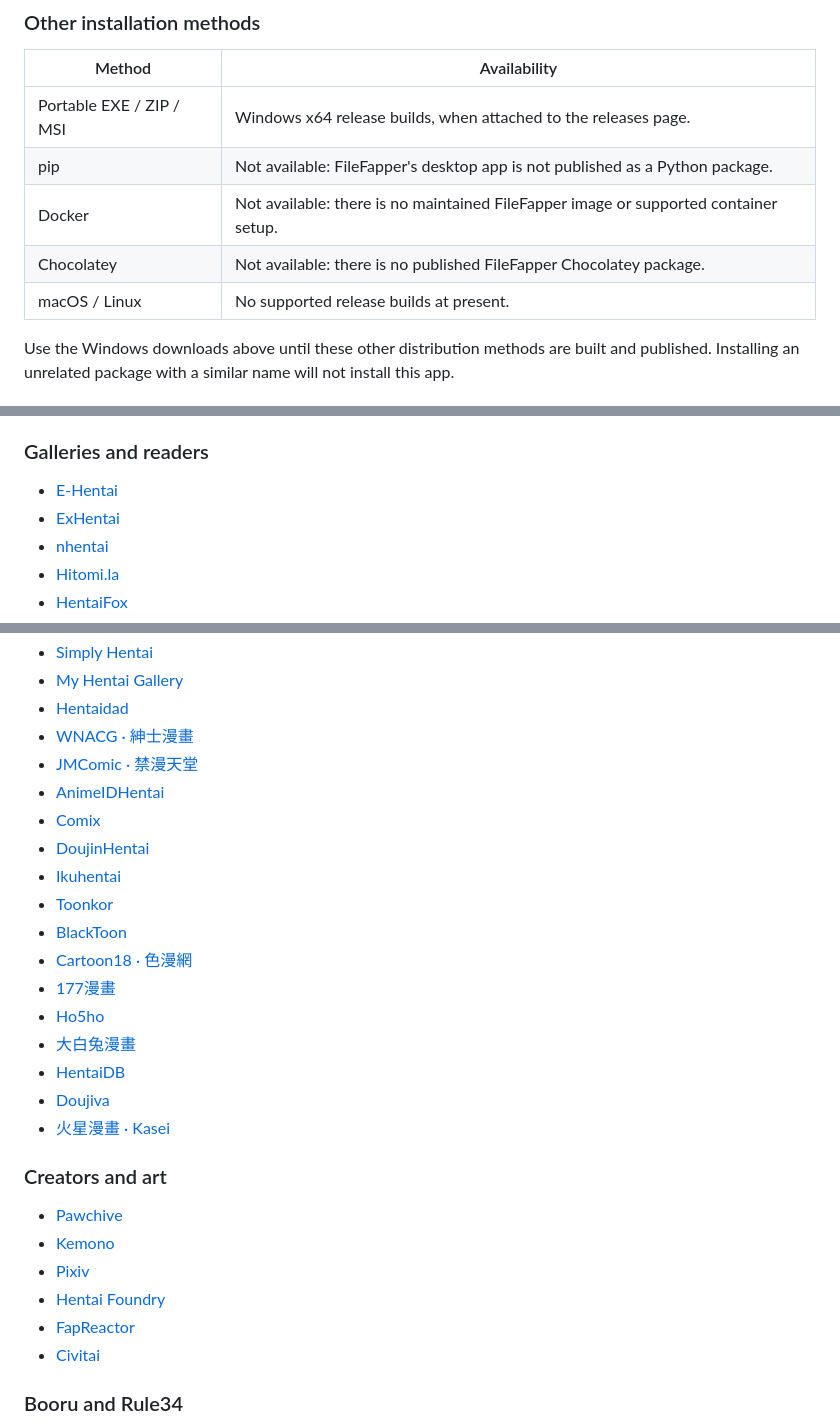
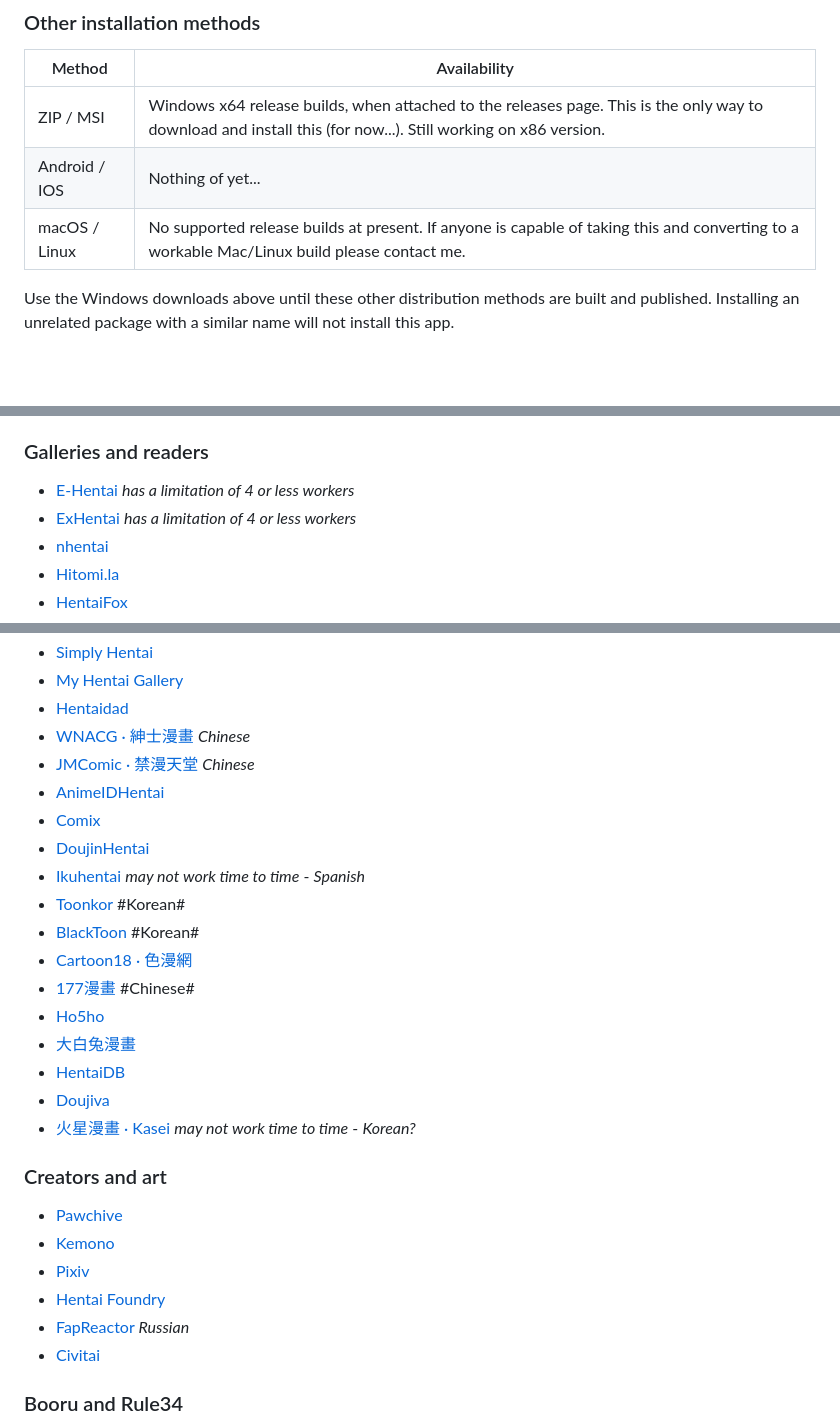
Before and after one commit to JoGaTo/FileFapper, a Markdown page: README.md, 3 parts joined by grey strips. Drawn GitHub-style; blank space fills up the shorter version.

Commit message:
Revise download instructions and gallery list
Updated download links and installation methods in README.

```diff
--- a/README.md
+++ b/README.md
@@ -18,11 +18,9 @@ The Windows builds are unsigned. Follow [the guide](docs/USER-GUIDE.md) for acco
 
 | Method | Availability |
 | --- | --- |
-| Portable EXE / ZIP / MSI | Windows x64 release builds, when attached to the releases page. |
-| pip | Not available: FileFapper's desktop app is not published as a Python package. |
-| Docker | Not available: there is no maintained FileFapper image or supported container setup. |
-| Chocolatey | Not available: there is no published FileFapper Chocolatey package. |
-| macOS / Linux | No supported release builds at present. |
+| ZIP / MSI | Windows x64 release builds, when attached to the releases page. This is the only way to download and install this (for now...). Still working on x86 version.  |
+| Android / IOS | Nothing of yet... |
+| macOS / Linux | No supported release builds at present. If anyone is capable of taking this and converting to a workable Mac/Linux build please contact me. |
 
 Use the Windows downloads above until these other distribution methods are built and published. Installing an unrelated package with a similar name will not install this app.
 
@@ -52,8 +50,8 @@ The 50 profiles below are included in the app. A profile identifies a supported
 
 ### Galleries and readers
 
-- [E-Hentai](https://e-hentai.org)
-- [ExHentai](https://exhentai.org)
+- [E-Hentai](https://e-hentai.org) _has a limitation of 4 or less workers_
+- [ExHentai](https://exhentai.org) _has a limitation of 4 or less workers_
 - [nhentai](https://nhentai.net)
 - [Hitomi.la](https://hitomi.la)
 - [HentaiFox](https://hentaifox.com)
@@ -69,21 +67,21 @@ The 50 profiles below are included in the app. A profile identifies a supported
 - [Simply Hentai](https://www.simply-hentai.com)
 - [My Hentai Gallery](https://myhentaigallery.com)
 - [Hentaidad](https://hentaidad.com)
-- [WNACG · 紳士漫畫](https://www.wnacg.com)
-- [JMComic · 禁漫天堂](https://18comic.vip)
+- [WNACG · 紳士漫畫](https://www.wnacg.com) _Chinese_
+- [JMComic · 禁漫天堂](https://18comic.vip) _Chinese_
 - [AnimeIDHentai](https://animeidhentai.com)
 - [Comix](https://comix.to)
 - [DoujinHentai](https://doujinhentai.net)
-- [Ikuhentai](https://ikuhentai.net)
-- [Toonkor](https://toonkor0.org)
-- [BlackToon](https://blacktoon.me)
+- [Ikuhentai](https://ikuhentai.net)  _may not work time to time_ - _Spanish_
+- [Toonkor](https://toonkor0.org) #Korean#
+- [BlackToon](https://blacktoon.me) #Korean#
 - [Cartoon18 · 色漫網](https://cartoon18.com/)
-- [177漫畫](https://177picyy.com/)
+- [177漫畫](https://177picyy.com/) #Chinese#
 - [Ho5ho](https://ho5ho.com/)
 - [大白兔漫畫](https://dabaitu-mh.cc/)
 - [HentaiDB](https://hentaidb.xyz/)
 - [Doujiva](https://doujiva.com/)
-- [火星漫畫 · Kasei](https://kasei.cc/)
+- [火星漫畫 · Kasei](https://kasei.cc/)  _may not work time to time_ - _Korean?_
 
 ### Creators and art
 
@@ -91,7 +89,7 @@ The 50 profiles below are included in the app. A profile identifies a supported
 - [Kemono](https://kemono.cr)
 - [Pixiv](https://www.pixiv.net)
 - [Hentai Foundry](https://www.hentai-foundry.com/)
-- [FapReactor](https://fapreactor.com/)
+- [FapReactor](https://fapreactor.com/) _Russian_
 - [Civitai](https://civitai.com/images)
 
 ### Booru and Rule34
```
Also changed, not shown: other parts of README.md (+1 -1 lines).
